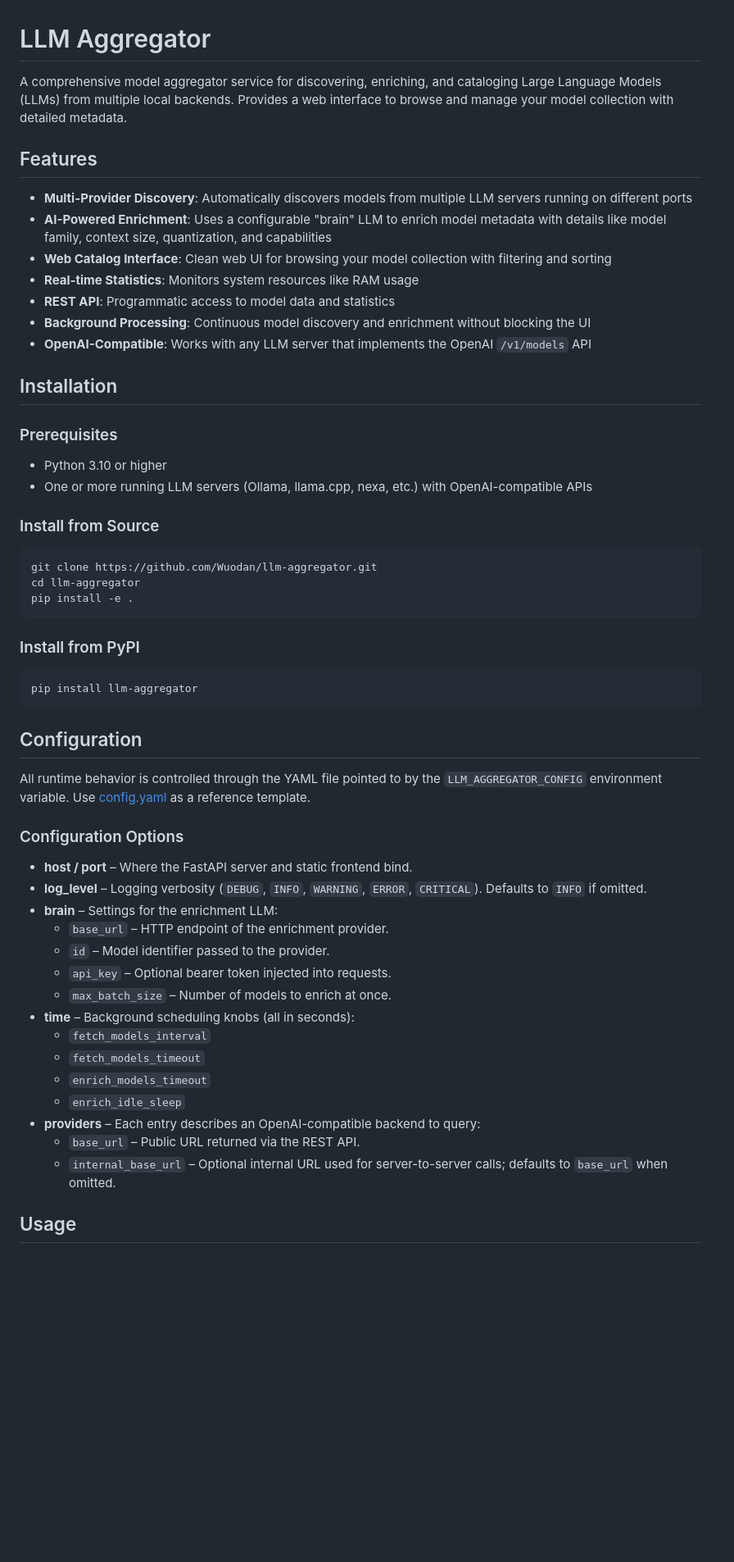
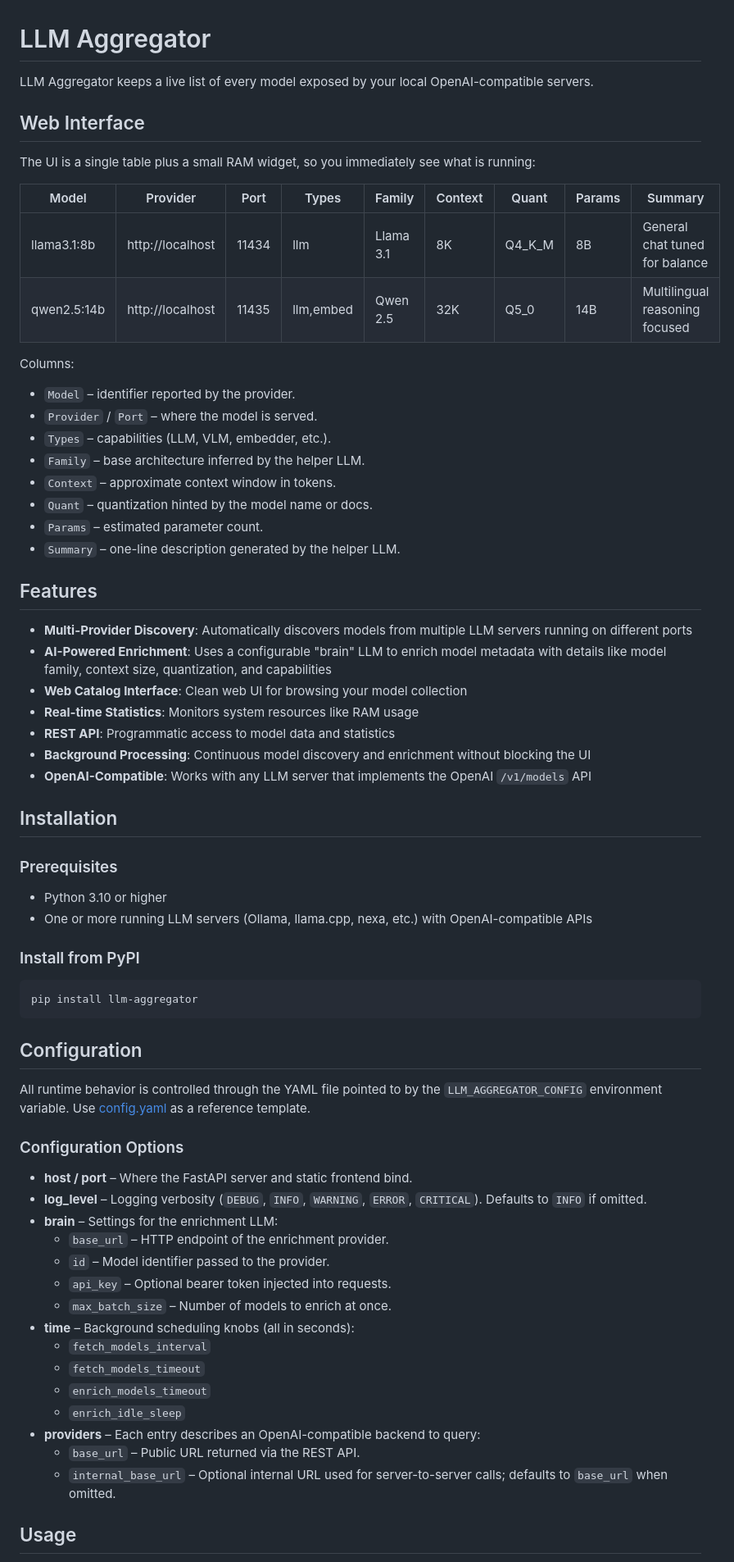
Before and after one commit to Wuodan/llm-aggregator, a Markdown page: README.md, the part around the change printed below. Shown: that part at 82% size. Drawn GitHub-style; blank space fills up the shorter version.

````diff
--- a/README.md
+++ b/README.md
@@ -1,12 +1,33 @@
 # LLM Aggregator
 
-A comprehensive model aggregator service for discovering, enriching, and cataloging Large Language Models (LLMs) from multiple local backends. Provides a web interface to browse and manage your model collection with detailed metadata.
+LLM Aggregator keeps a live list of every model exposed by your local OpenAI-compatible servers.
+
+## Web Interface
+
+The UI is a single table plus a small RAM widget, so you immediately see what is running:
+
+| Model       | Provider         | Port  | Types     | Family    | Context | Quant    | Params | Summary                        |
+|-------------|------------------|-------|-----------|-----------|---------|----------|--------|--------------------------------|
+| llama3.1:8b | http://localhost | 11434 | llm       | Llama 3.1 | 8K      | Q4\_K\_M | 8B     | General chat tuned for balance |
+| qwen2.5:14b | http://localhost | 11435 | llm,embed | Qwen 2.5  | 32K     | Q5\_0    | 14B    | Multilingual reasoning focused |
+
+Columns:
+
+- `Model` – identifier reported by the provider.
+- `Provider` / `Port` – where the model is served.
+- `Types` – capabilities (LLM, VLM, embedder, etc.).
+- `Family` – base architecture inferred by the helper LLM.
+- `Context` – approximate context window in tokens.
+- `Quant` – quantization hinted by the model name or docs.
+- `Params` – estimated parameter count.
+- `Summary` – one-line description generated by the helper LLM.
 
 ## Features
 
 - **Multi-Provider Discovery**: Automatically discovers models from multiple LLM servers running on different ports
-- **AI-Powered Enrichment**: Uses a configurable "brain" LLM to enrich model metadata with details like model family, context size, quantization, and capabilities
-- **Web Catalog Interface**: Clean web UI for browsing your model collection with filtering and sorting
+- **AI-Powered Enrichment**: Uses a configurable "brain" LLM to enrich model metadata with details like model family,
+  context size, quantization, and capabilities
+- **Web Catalog Interface**: Clean web UI for browsing your model collection
 - **Real-time Statistics**: Monitors system resources like RAM usage
 - **REST API**: Programmatic access to model data and statistics
 - **Background Processing**: Continuous model discovery and enrichment without blocking the UI
@@ -19,14 +40,6 @@ A comprehensive model aggregator service for discovering, enriching, and catalog
 - Python 3.10 or higher
 - One or more running LLM servers (Ollama, llama.cpp, nexa, etc.) with OpenAI-compatible APIs
 
-### Install from Source
-
-```bash
-git clone https://github.com/Wuodan/llm-aggregator.git
-cd llm-aggregator
-pip install -e .
-```
-
 ### Install from PyPI
 
 ```bash
@@ -35,25 +48,26 @@ pip install llm-aggregator
 
 ## Configuration
 
-All runtime behavior is controlled through the YAML file pointed to by the `LLM_AGGREGATOR_CONFIG` environment variable. Use [config.yaml](config.yaml) as a reference template.
+All runtime behavior is controlled through the YAML file pointed to by the `LLM_AGGREGATOR_CONFIG` environment variable.
+Use [config.yaml](config.yaml) as a reference template.
 
 ### Configuration Options
 
 - **host / port** – Where the FastAPI server and static frontend bind.
 - **log_level** – Logging verbosity (`DEBUG`, `INFO`, `WARNING`, `ERROR`, `CRITICAL`). Defaults to `INFO` if omitted.
 - **brain** – Settings for the enrichment LLM:
-  - `base_url` – HTTP endpoint of the enrichment provider.
-  - `id` – Model identifier passed to the provider.
-  - `api_key` – Optional bearer token injected into requests.
-  - `max_batch_size` – Number of models to enrich at once.
+    - `base_url` – HTTP endpoint of the enrichment provider.
+    - `id` – Model identifier passed to the provider.
+    - `api_key` – Optional bearer token injected into requests.
+    - `max_batch_size` – Number of models to enrich at once.
 - **time** – Background scheduling knobs (all in seconds):
-  - `fetch_models_interval`
-  - `fetch_models_timeout`
-  - `enrich_models_timeout`
-  - `enrich_idle_sleep`
+    - `fetch_models_interval`
+    - `fetch_models_timeout`
+    - `enrich_models_timeout`
+    - `enrich_idle_sleep`
 - **providers** – Each entry describes an OpenAI-compatible backend to query:
-  - `base_url` – Public URL returned via the REST API.
-  - `internal_base_url` – Optional internal URL used for server-to-server calls; defaults to `base_url` when omitted.
+    - `base_url` – Public URL returned via the REST API.
+    - `internal_base_url` – Optional internal URL used for server-to-server calls; defaults to `base_url` when omitted.
 
 ## Usage
 
````
Also changed, not shown: other parts of README.md (+3 -14 lines).
